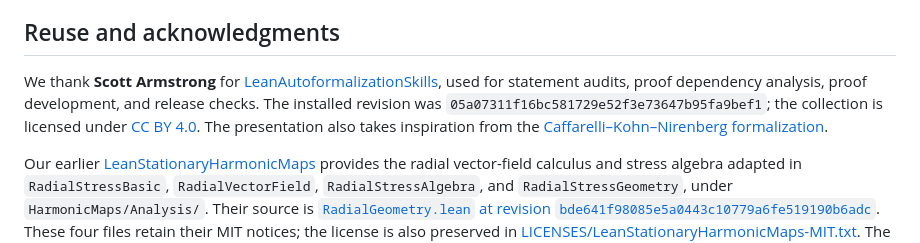
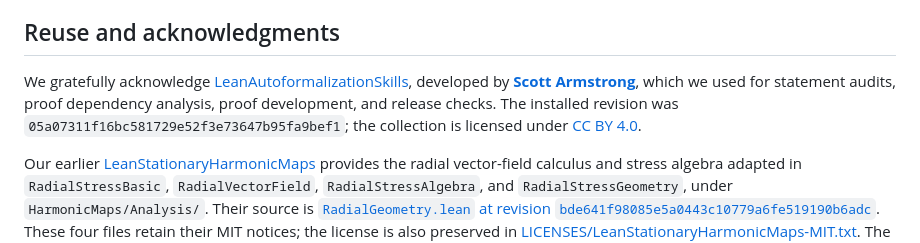
Before and after one commit to BrookWW/SchoenUhlenbeckSmallEnergyRegularityFormalization, a Markdown page: README.md, the part around the change. Drawn GitHub-style.

Commit message:
Revise skills acknowledgment and link Scott Armstrong's profile

```diff
--- a/README.md
+++ b/README.md
@@ -272,14 +272,13 @@ scope available for separate inspection.
 
 ## Reuse and acknowledgments
 
-We thank **Scott Armstrong** for
+We gratefully acknowledge
 [LeanAutoformalizationSkills](https://github.com/scottnarmstrong/LeanAutoformalizationSkills),
+developed by [**Scott Armstrong**](https://github.com/scottnarmstrong), which we
 used for statement audits, proof dependency analysis, proof development, and
 release checks. The installed revision was
 `05a07311f16bc581729e52f3e73647b95fa9bef1`; the collection is licensed under
 [CC BY 4.0](https://creativecommons.org/licenses/by/4.0/).
-The presentation also takes inspiration from the
-[Caffarelli–Kohn–Nirenberg formalization](https://github.com/scottnarmstrong/CaffarelliKohnNirenberg).
 
 Our earlier [LeanStationaryHarmonicMaps](https://github.com/BrookWW/LeanStationaryHarmonicMaps)
 provides the radial vector-field calculus and stress algebra adapted in
```
